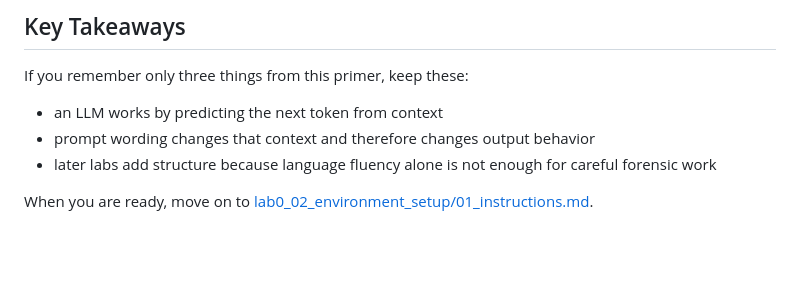
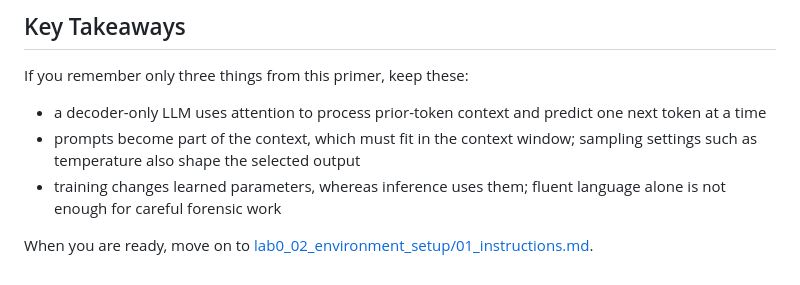
Before and after one commit to frankwxu/agentic-AI4-forensics, a Markdown page: lab0_01_llm_foundations/02_llm_foundations_reading.md, the part around one of its changes. GitHub-like rendering; blank space fills up the shorter version.

```diff
--- a/lab0_01_llm_foundations/02_llm_foundations_reading.md
+++ b/lab0_01_llm_foundations/02_llm_foundations_reading.md
@@ -442,8 +484,8 @@ When you open [03_tiny_llm_book_demo.ipynb](03_tiny_llm_book_demo.ipynb), watch
 
 If you remember only three things from this primer, keep these:
 
-- an LLM works by predicting the next token from context
-- prompt wording changes that context and therefore changes output behavior
-- later labs add structure because language fluency alone is not enough for careful forensic work
+- a decoder-only LLM uses attention to process prior-token context and predict one next token at a time
+- prompts become part of the context, which must fit in the context window; sampling settings such as temperature also shape the selected output
+- training changes learned parameters, whereas inference uses them; fluent language alone is not enough for careful forensic work
 
 When you are ready, move on to [lab0_02_environment_setup/01_instructions.md](../lab0_02_environment_setup/01_instructions.md).
```
Also changed, not shown: other parts of lab0_01_llm_foundations/02_llm_foundations_reading.md (+58 -16 lines), lab0_01_llm_foundations/figures/tiny_decoder_only_transformer.png (added), 1 other file.
